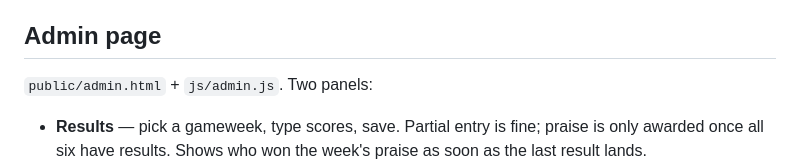
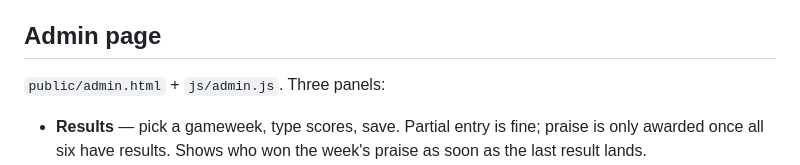
Before and after one commit to BETReducation/prempick240, a Markdown page: CLAUDE.md, the part around the change. Drawn GitHub-style.

Commit message:
Docs: admin page now has three panels
Co-Authored-By: Claude Opus 4.8 <noreply@anthropic.com>

```diff
--- a/CLAUDE.md
+++ b/CLAUDE.md
@@ -113,7 +113,7 @@ tracking the player count.
 
 ## Admin page
 
-`public/admin.html` + `js/admin.js`. Two panels:
+`public/admin.html` + `js/admin.js`. Three panels:
 
 - **Results** — pick a gameweek, type scores, save. Partial entry is fine; praise
   is only awarded once all six have results. Shows who won the week's praise as
```
